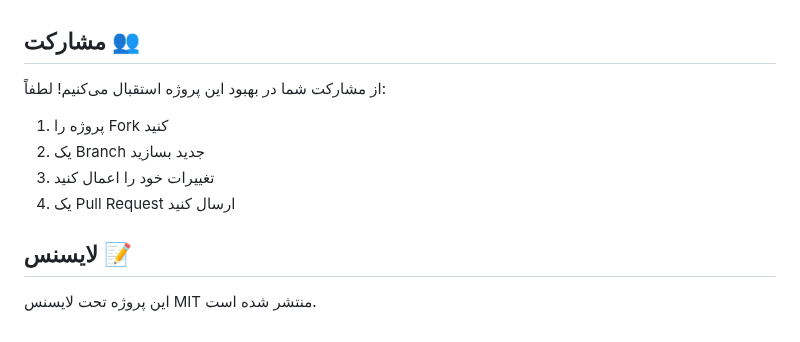
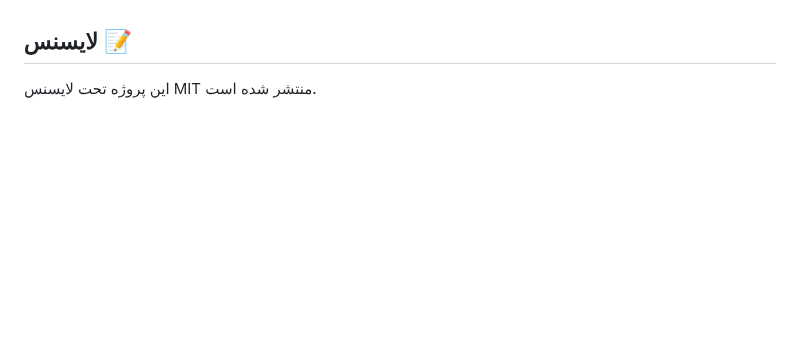
Before and after one commit to habixhabi/Telegram-File-to-Link, a Markdown page: README.md, the part around one of its changes. GitHub-like rendering; blank space fills up the shorter version.

```diff
--- a/README.md
+++ b/README.md
@@ -164,13 +85,4 @@ sudo systemctl restart dlbot
 \`\`\`
-
-## مشارکت 👥
-
-از مشارکت شما در بهبود این پروژه استقبال می‌کنیم! لطفاً:
-
-1. پروژه را Fork کنید
-2. یک Branch جدید بسازید
-3. تغییرات خود را اعمال کنید
-4. یک Pull Request ارسال کنید
 
 ## لایسنس 📝
 
```
Also changed, not shown: other parts of README.md (+52 -131 lines).
